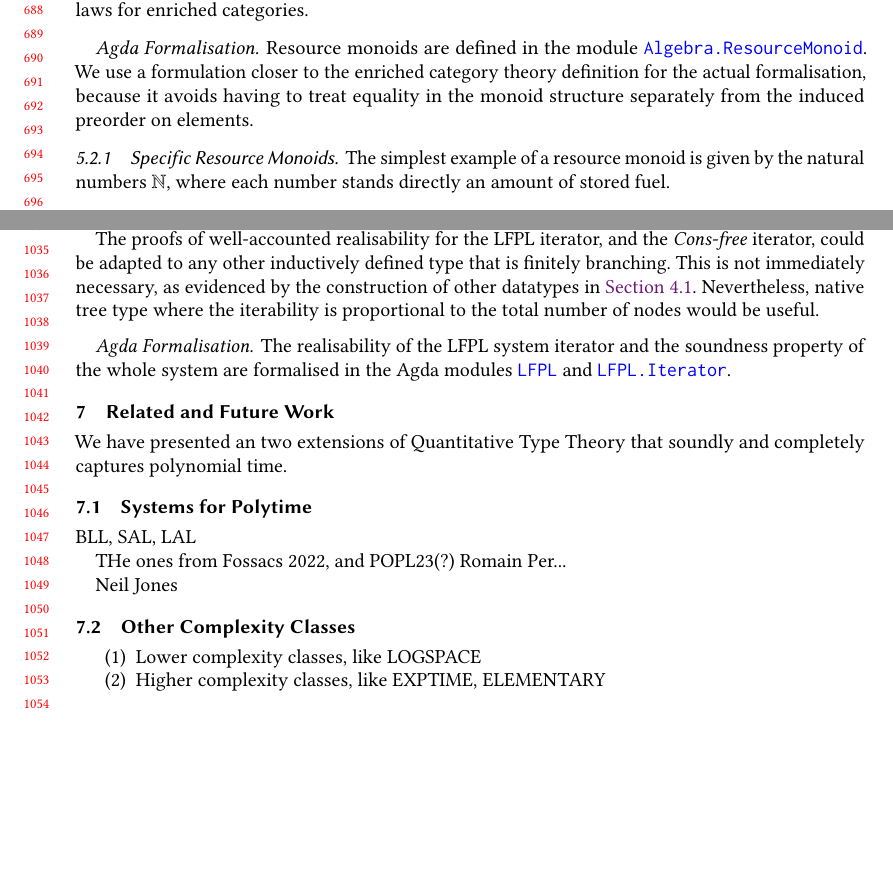
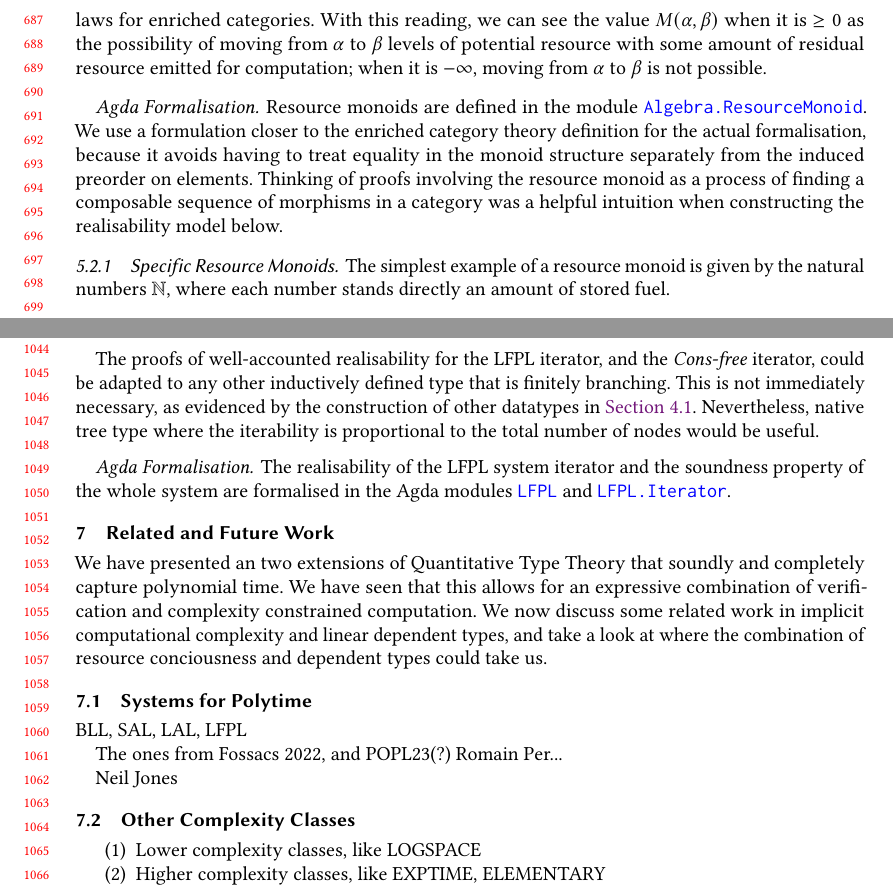
Before and after one commit to bobatkey/qtt-models, a LaTeX paper (paper/paper.tex): two parts of pages 15 and 22 of 23, joined at a grey line, cut at the place of the change, the shorter picture padded with empty space. Compiled offline with pdfLaTeX.

Commit message:
[ paper ] minor tweaks

```diff
--- a/paper/paper.tex
+++ b/paper/paper.tex
@@ -1,4 +1,4 @@
-\documentclass[acmsmall,review,screen,anonymous]{acmart}
+\documentclass[acmsmall,review,screen]{acmart}
 \settopmatter{printfolios=true,printccs=true,printacmref=true}
 
 \usepackage{cmll}
@@ -1513,13 +1510,21 @@ reformulate a resource monoid as a symmetric monoidal category
 enriched in the symmetric monoidal category $\natinf$, where the
 monoid structure is addition. The conditions in the definition above
 amount to the usual identity and composition laws for enriched
-categories.
+categories. With this reading, we can see the value $M(\alpha,\beta)$
+when it is $\geq 0$ as the possibility of moving from $\alpha$ to
+$\beta$ levels of potential resource with some amount of residual
+resource emitted for computation; when it is $-\infty$, moving from
+$\alpha$ to $\beta$ is not possible.
 
 \paragraph{Agda Formalisation} Resource monoids are defined in the
 module \AgdaModule{Algebra.ResourceMonoid}. We use a formulation
 closer to the enriched category theory definition for the actual
 formalisation, because it avoids having to treat equality in the
-monoid structure separately from the induced preorder on elements.
+monoid structure separately from the induced preorder on
+elements. Thinking of proofs involving the resource monoid as a
+process of finding a composable sequence of morphisms in a category
+was a helpful intuition when constructing the realisability model
+below.
 
 \subsubsection{Specific Resource Monoids}
 
@@ -2169,13 +2174,18 @@ in the Agda modules \AgdaModule{LFPL} and \AgdaModule{LFPL.Iterator}.
 \label{sec:conclusion}
 
 We have presented an two extensions of Quantitative Type Theory that
-soundly and completely captures polynomial time.
+soundly and completely capture polynomial time. We have seen that this
+allows for an expressive combination of verification and complexity
+constrained computation. We now discuss some related work in implicit
+computational complexity and linear dependent types, and take a look
+at where the combination of resource conciousness and dependent types
+could take us.
 
 \subsection{Systems for Polytime}
 
-BLL, SAL, LAL
-
-THe ones from Fossacs 2022, and POPL23(?) Romain Per...
+BLL, SAL, LAL, LFPL
+
+The ones from Fossacs 2022, and POPL23(?) Romain Per...
 
 Neil Jones
 
```
Also changed, not shown: paper/paper.tex (30 more changed lines).
